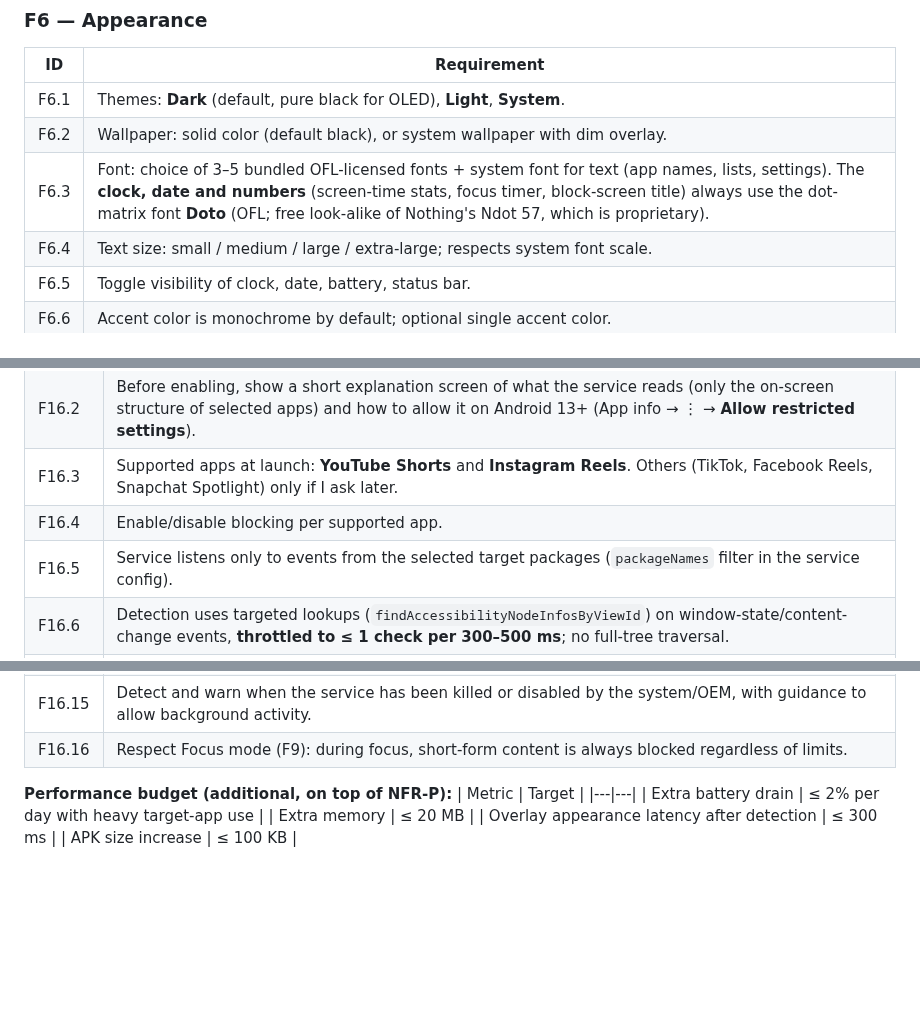
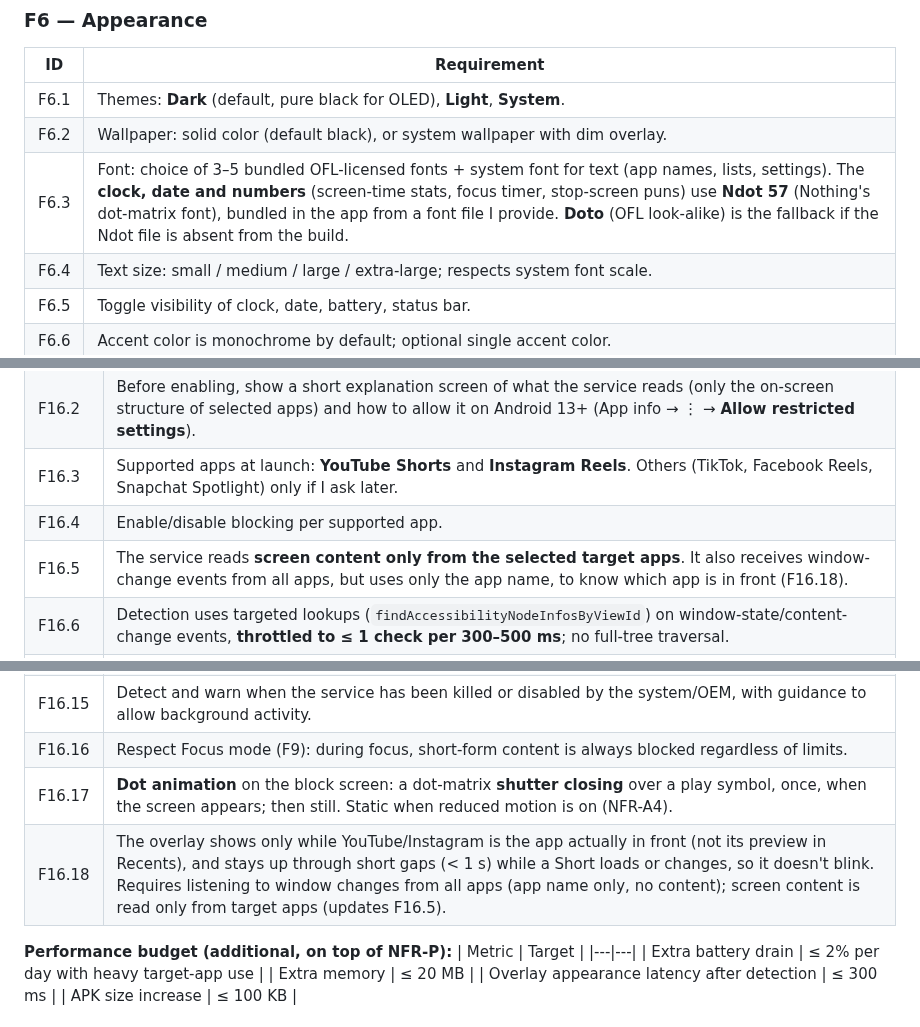
Before and after one commit to iamabhinav-dev/ZeroOS, a Markdown page: REQUIREMENTS.md, 3 parts joined by grey strips. Rendered like a GitHub page; blank space fills up the shorter version.

```diff
--- a/REQUIREMENTS.md
+++ b/REQUIREMENTS.md
@@ -132,7 +132,7 @@ The default screen shown when I press Home.
 |---|---|
 | F6.1 | Themes: **Dark** (default, pure black for OLED), **Light**, **System**. |
 | F6.2 | Wallpaper: solid color (default black), or system wallpaper with dim overlay. |
-| F6.3 | Font: choice of 3–5 bundled OFL-licensed fonts + system font for text (app names, lists, settings). The **clock, date and numbers** (screen-time stats, focus timer, block-screen title) always use the dot-matrix font **Doto** (OFL; free look-alike of Nothing's Ndot 57, which is proprietary). |
+| F6.3 | Font: choice of 3–5 bundled OFL-licensed fonts + system font for text (app names, lists, settings). The **clock, date and numbers** (screen-time stats, focus timer, stop-screen puns) use **Ndot 57** (Nothing's dot-matrix font), bundled in the app from a font file I provide. **Doto** (OFL look-alike) is the fallback if the Ndot file is absent from the build. |
 | F6.4 | Text size: small / medium / large / extra-large; respects system font scale. |
 | F6.5 | Toggle visibility of clock, date, battery, status bar. |
 | F6.6 | Accent color is monochrome by default; optional single accent color. |
@@ -250,7 +251,7 @@ Blocks or time-limits short-form video feeds (YouTube Shorts, Instagram Reels) *
 | F16.2 | Before enabling, show a short explanation screen of what the service reads (only the on-screen structure of selected apps) and how to allow it on Android 13+ (App info → ⋮ → **Allow restricted settings**). |
 | F16.3 | Supported apps at launch: **YouTube Shorts** and **Instagram Reels**. Others (TikTok, Facebook Reels, Snapchat Spotlight) only if I ask later. |
 | F16.4 | Enable/disable blocking per supported app. |
-| F16.5 | Service listens only to events from the selected target packages (`packageNames` filter in the service config). |
+| F16.5 | The service reads **screen content only from the selected target apps**. It also receives window-change events from all apps, but uses only the app name, to know which app is in front (F16.18). |
 | F16.6 | Detection uses targeted lookups (`findAccessibilityNodeInfosByViewId`) on window-state/content-change events, **throttled to ≤ 1 check per 300–500 ms**; no full-tree traversal. |
 | F16.7 | **Block mode:** on detection, immediately show a full-screen black overlay (`TYPE_ACCESSIBILITY_OVERLAY`) with the block message (F16.9) and a **"Go home"** button. |
 | F16.8 | **Limit mode:** track time spent in short-form content per day; show the block overlay once the daily allowance (e.g., 15 min) is used up. Allowance resets at local midnight. |
@@ -262,6 +263,8 @@ Blocks or time-limits short-form video feeds (YouTube Shorts, Instagram Reels) *
 | F16.14 | Show today's short-form time and block count in Insights (F10). |
 | F16.15 | Detect and warn when the service has been killed or disabled by the system/OEM, with guidance to allow background activity. |
 | F16.16 | Respect Focus mode (F9): during focus, short-form content is always blocked regardless of limits. |
+| F16.17 | **Dot animation** on the block screen: a dot-matrix **shutter closing** over a play symbol, once, when the screen appears; then still. Static when reduced motion is on (NFR-A4). |
+| F16.18 | The overlay shows only while YouTube/Instagram is the app actually in front (not its preview in Recents), and stays up through short gaps (< 1 s) while a Short loads or changes, so it doesn't blink. Requires listening to window changes from all apps (app name only, no content); screen content is read only from target apps (updates F16.5). |
 
 **Performance budget (additional, on top of NFR-P):**
 | Metric | Target |
```
Also changed, not shown: other parts of REQUIREMENTS.md (+1 -0 lines), docs/DECISIONS.md (+12 -3 lines).
